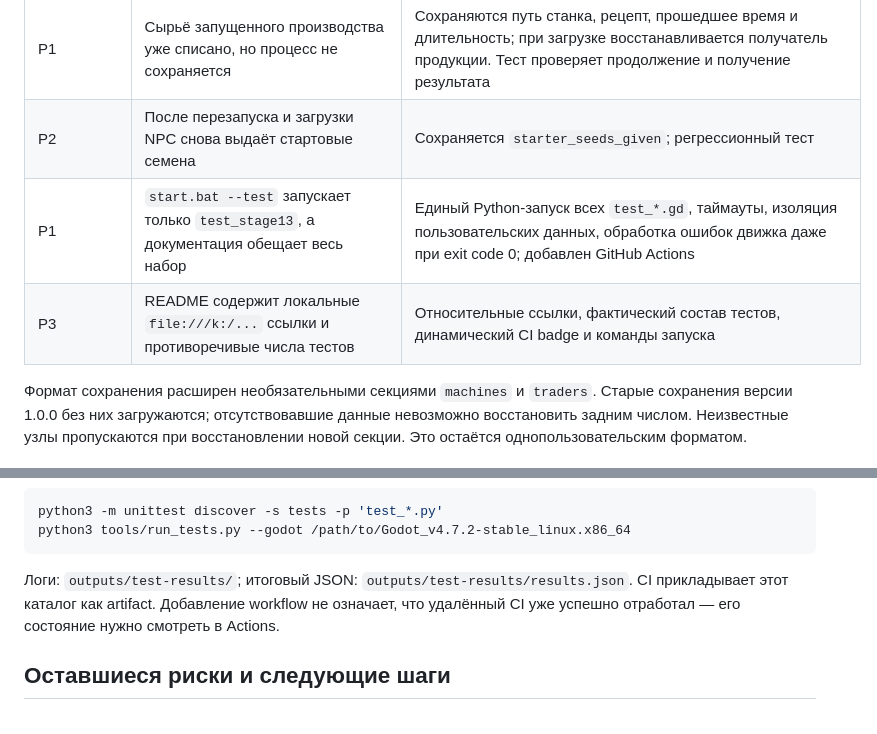
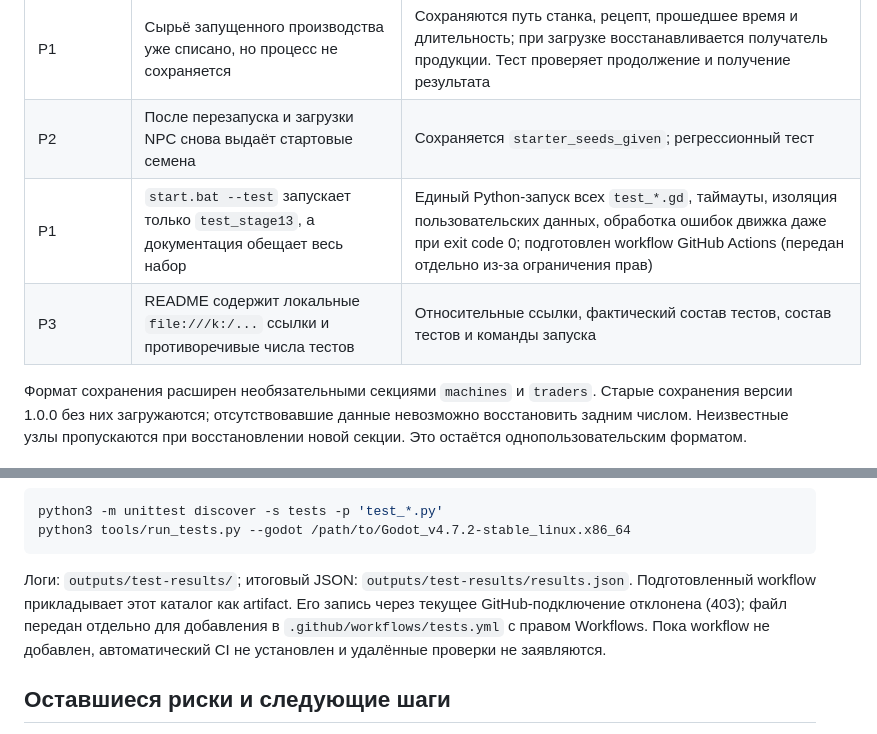
Before and after one commit to perforatotbird-ux/after_wind_game, a Markdown page: docs/CODE_AUDIT.md, 2 parts joined by grey strips. Rendered like a GitHub page.

````diff
--- a/docs/CODE_AUDIT.md
+++ b/docs/CODE_AUDIT.md
@@ -22,8 +22,8 @@
 | P2 | Загрузка присваивает `equipped_tool` до вызова `equip_tool`; ранний выход подавляет сигнал обновления модели и HUD | Восстановление через `equip_tool`, либо уведомление для прежнего ID. Тест ожидает ровно один сигнал смены инструмента |
 | P1 | Сырьё запущенного производства уже списано, но процесс не сохраняется | Сохраняются путь станка, рецепт, прошедшее время и длительность; при загрузке восстанавливается получатель продукции. Тест проверяет продолжение и получение результата |
 | P2 | После перезапуска и загрузки NPC снова выдаёт стартовые семена | Сохраняется `starter_seeds_given`; регрессионный тест |
-| P1 | `start.bat --test` запускает только `test_stage13`, а документация обещает весь набор | Единый Python-запуск всех `test_*.gd`, таймауты, изоляция пользовательских данных, обработка ошибок движка даже при exit code 0; добавлен GitHub Actions |
-| P3 | README содержит локальные `file:///k:/...` ссылки и противоречивые числа тестов | Относительные ссылки, фактический состав тестов, динамический CI badge и команды запуска |
+| P1 | `start.bat --test` запускает только `test_stage13`, а документация обещает весь набор | Единый Python-запуск всех `test_*.gd`, таймауты, изоляция пользовательских данных, обработка ошибок движка даже при exit code 0; подготовлен workflow GitHub Actions (передан отдельно из-за ограничения прав) |
+| P3 | README содержит локальные `file:///k:/...` ссылки и противоречивые числа тестов | Относительные ссылки, фактический состав тестов, состав тестов и команды запуска |
 
 Формат сохранения расширен необязательными секциями `machines` и `traders`.
 Старые сохранения версии 1.0.0 без них загружаются; отсутствовавшие данные
@@ -52,8 +52,10 @@ python3 tools/run_tests.py --godot /path/to/Godot_v4.7.2-stable_linux.x86_64
 ```
 
 Логи: `outputs/test-results/`; итоговый JSON: `outputs/test-results/results.json`.
-CI прикладывает этот каталог как artifact. Добавление workflow не означает,
-что удалённый CI уже успешно отработал — его состояние нужно смотреть в Actions.
+Подготовленный workflow прикладывает этот каталог как artifact. Его запись
+через текущее GitHub-подключение отклонена (403); файл передан отдельно для
+добавления в `.github/workflows/tests.yml` с правом Workflows. Пока workflow
+не добавлен, автоматический CI не установлен и удалённые проверки не заявляются.
 
 ## Оставшиеся риски и следующие шаги
 
````
Also changed, not shown: README.md (+5 -3 lines).
